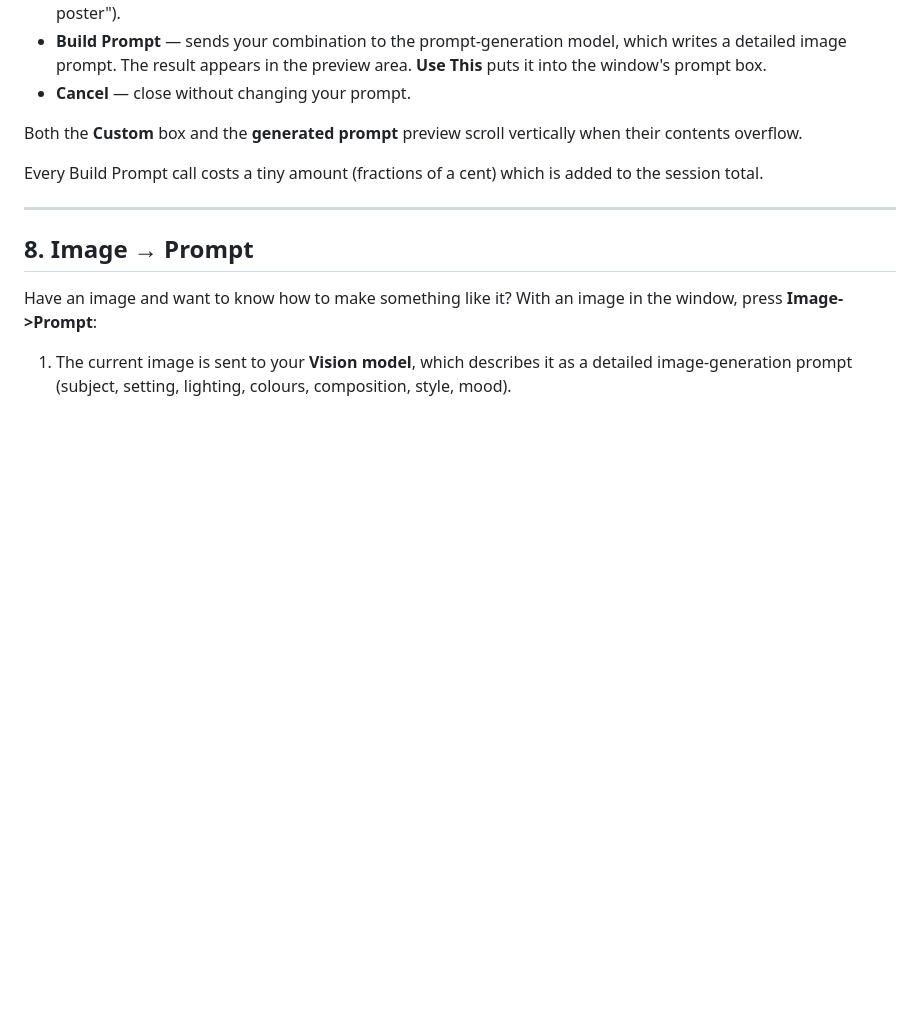
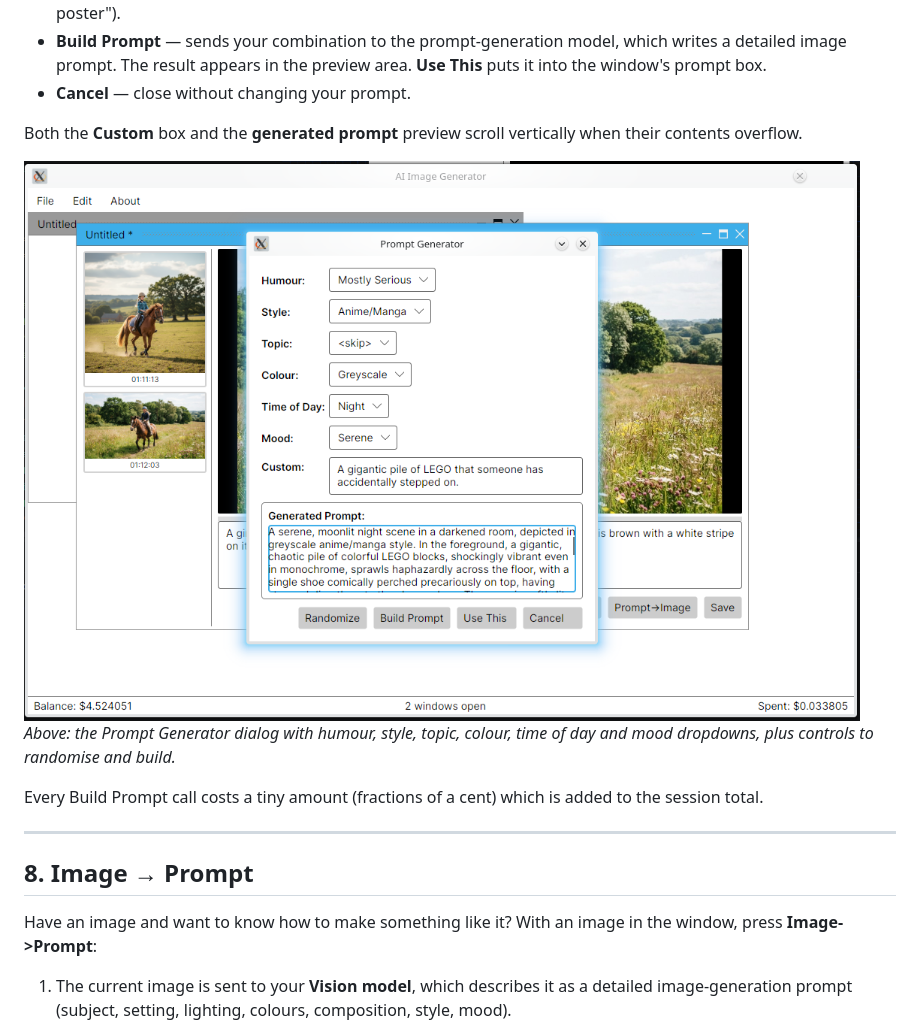
Before and after one commit to nww02/OpenRouter-Image-Generator, a Markdown page: MANUAL.md, the part around the change. GitHub-like rendering; pictures changed too: Image Generator/Screenshots/Screenshot_20261113_012955.png (added); blank space fills up the shorter version.

Commit message:
Added Prompt Generator Window screenshot

```diff
--- a/MANUAL.md
+++ b/MANUAL.md
@@ -273,6 +273,10 @@ Six themes, each with dozens of values:
 Both the **Custom** box and the **generated prompt** preview scroll
 vertically when their contents overflow.
 
+![Prompt Generator — six themed dropdowns with Randomize, Build Prompt, and the preview area](https://github.com/nww02/OpenRouter-Image-Generator/blob/master/Image%20Generator/Screenshots/Screenshot_20261113_012955.png?raw=true)
+<br>
+*Above: the Prompt Generator dialog with humour, style, topic, colour, time of day and mood dropdowns, plus controls to randomise and build.*
+
 Every Build Prompt call costs a tiny amount (fractions of a cent) which is
 added to the session total.
 
```
